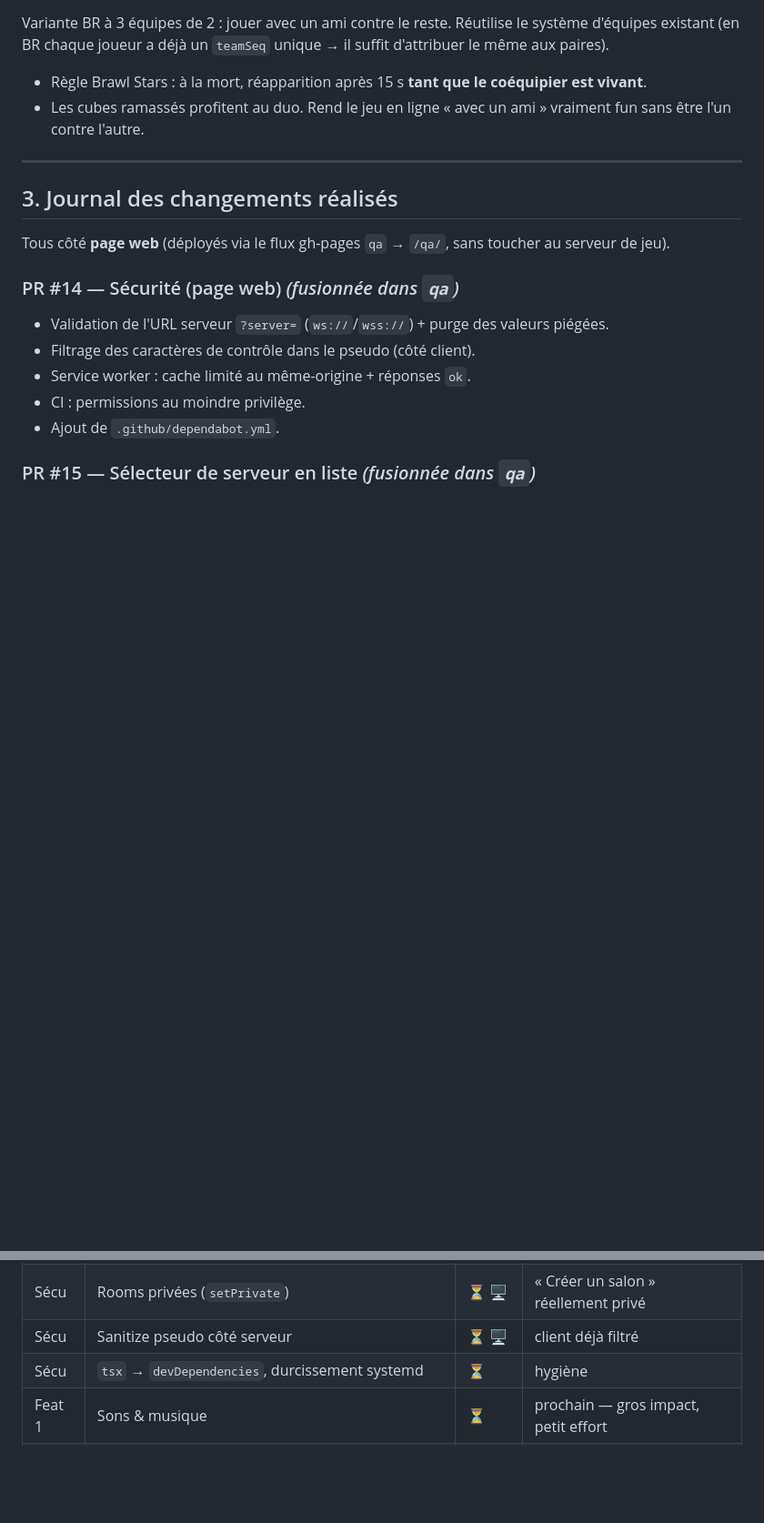
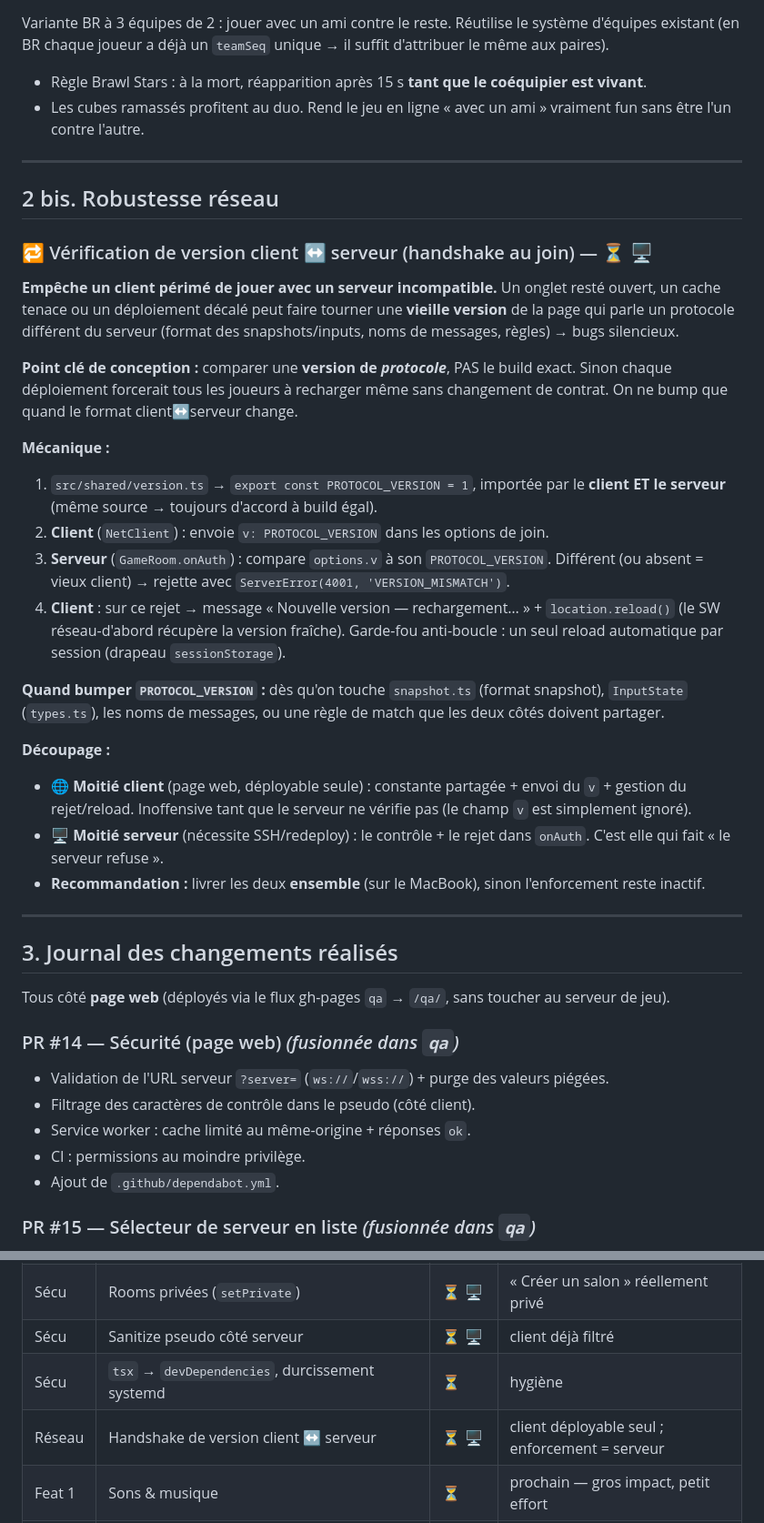
Before and after one commit to Sleeplow/ProjetNyx, a Markdown page: FABLE.md, 2 parts joined by grey strips. Shown at 91% size. Drawn GitHub-style; blank space fills up the shorter version.

Commit message:
docs(fable): plan du handshake de version client↔serveur + journal PWA
- Ajoute la conception de la vérification de version client ↔ serveur (handshake
  au join) : version de protocole partagée, envoi côté client, rejet côté serveur
  (onAuth), rechargement guidé côté client ; découpage client (web) / serveur (SSH).
- Journalise les PR #16 (FABLE.md) et #17 (cache SW versionné).
- Ajoute la ligne « handshake de version » au tableau récapitulatif.

Co-Authored-By: Claude Opus 4.8 <noreply@anthropic.com>
Claude-Session: https://claude.ai/code/session_017eK62xUZhwKK3QJFWEo3Qr

```diff
--- a/FABLE.md
+++ b/FABLE.md
@@ -130,6 +130,43 @@ Rend le jeu en ligne « avec un ami » vraiment fun sans être l'un contre l'aut
 
 ---
 
+## 2 bis. Robustesse réseau
+
+### 🔁 Vérification de version client ↔ serveur (handshake au join) — ⏳ 🖥️
+**Empêche un client périmé de jouer avec un serveur incompatible.** Un onglet
+resté ouvert, un cache tenace ou un déploiement décalé peut faire tourner une
+**vieille version** de la page qui parle un protocole différent du serveur
+(format des snapshots/inputs, noms de messages, règles) → bugs silencieux.
+
+**Point clé de conception :** comparer une **version de _protocole_**, PAS le
+build exact. Sinon chaque déploiement forcerait tous les joueurs à recharger même
+sans changement de contrat. On ne bump que quand le format client↔serveur change.
+
+**Mécanique :**
+1. `src/shared/version.ts` → `export const PROTOCOL_VERSION = 1`, importée par le
+   **client ET le serveur** (même source → toujours d'accord à build égal).
+2. **Client** (`NetClient`) : envoie `v: PROTOCOL_VERSION` dans les options de join.
+3. **Serveur** (`GameRoom.onAuth`) : compare `options.v` à son `PROTOCOL_VERSION`.
+   Différent (ou absent = vieux client) → rejette avec `ServerError(4001, 'VERSION_MISMATCH')`.
+4. **Client** : sur ce rejet → message « Nouvelle version — rechargement… » +
+   `location.reload()` (le SW réseau-d'abord récupère la version fraîche). Garde-fou
+   anti-boucle : un seul reload automatique par session (drapeau `sessionStorage`).
+
+**Quand bumper `PROTOCOL_VERSION` :** dès qu'on touche `snapshot.ts` (format
+snapshot), `InputState` (`types.ts`), les noms de messages, ou une règle de match
+que les deux côtés doivent partager.
+
+**Découpage :**
+- 🌐 **Moitié client** (page web, déployable seule) : constante partagée + envoi
+  du `v` + gestion du rejet/reload. Inoffensive tant que le serveur ne vérifie
+  pas (le champ `v` est simplement ignoré).
+- 🖥️ **Moitié serveur** (nécessite SSH/redeploy) : le contrôle + le rejet dans
+  `onAuth`. C'est elle qui fait « le serveur refuse ».
+- **Recommandation :** livrer les deux **ensemble** (sur le MacBook), sinon
+  l'enforcement reste inactif.
+
+---
+
 ## 3. Journal des changements réalisés
 
 Tous côté **page web** (déployés via le flux gh-pages `qa` → `/qa/`, sans toucher
@@ -166,6 +218,7 @@ silencieusement le serveur par défaut → échec de connexion en ligne.
 | Sécu | Rooms privées (`setPrivate`) | ⏳ 🖥️ | « Créer un salon » réellement privé |
 | Sécu | Sanitize pseudo côté serveur | ⏳ 🖥️ | client déjà filtré |
 | Sécu | `tsx` → `devDependencies`, durcissement systemd | ⏳ | hygiène |
+| Réseau | Handshake de version client ↔ serveur | ⏳ 🖥️ | client déployable seul ; enforcement = serveur |
 | Feat 1 | Sons & musique | ⏳ | prochain — gros impact, petit effort |
 | Feat 2 | Trophées & déblocage Zareks | ⏳ | boucle de rétention |
 | Feat 3 | Gem Grab | ⏳ | mode emblématique |
```
Also changed, not shown: other parts of FABLE.md (+16 -1 lines).
